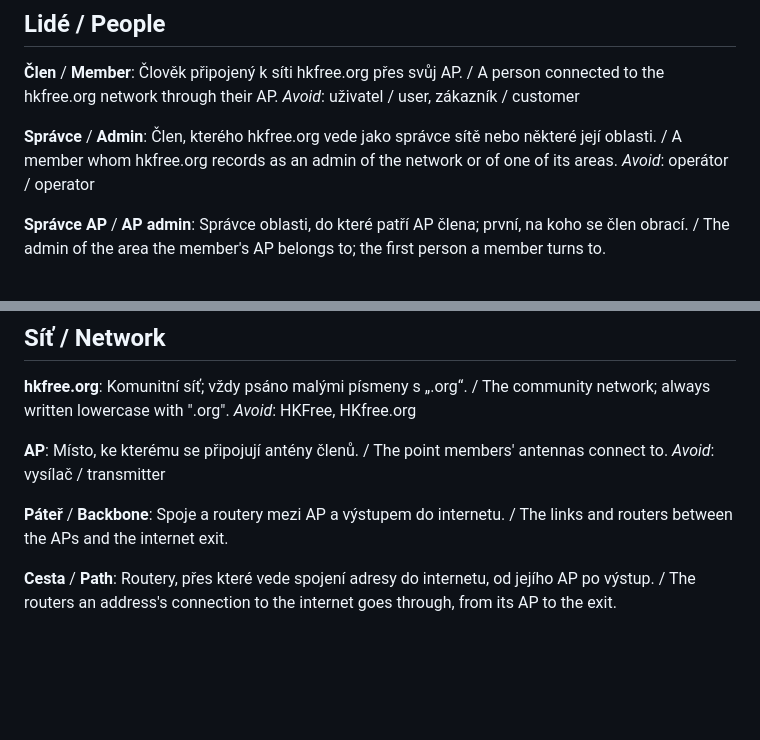
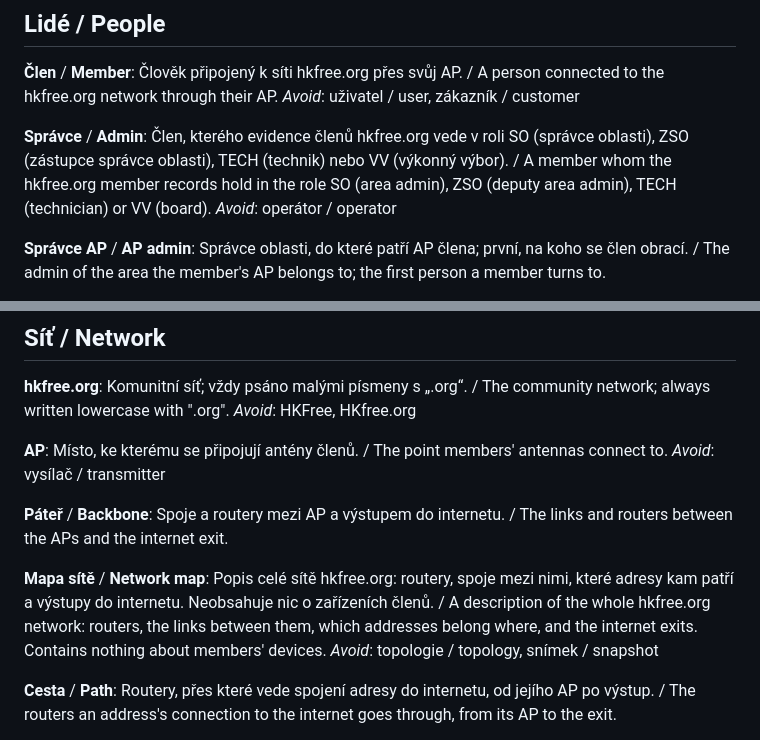
Before and after one commit to HKFree/diagnostika, a Markdown page: GLOSSARY.md, 2 parts joined by grey strips. Drawn GitHub-style; blank space fills up the shorter version.

Commit message:
docs: glossary terms network map and the admin roles SO, ZSO, TECH, VV
Co-Authored-By: Claude Opus 5.5 <noreply@anthropic.com>

```diff
--- a/GLOSSARY.md
+++ b/GLOSSARY.md
@@ -11,7 +11,7 @@ connection doesn't work, and what to do about it.
 _Avoid_: uživatel / user, zákazník / customer
 
 **Správce** / **Admin**:
-Člen, kterého hkfree.org vede jako správce sítě nebo některé její oblasti. / A member whom hkfree.org records as an admin of the network or of one of its areas.
+Člen, kterého evidence členů hkfree.org vede v roli SO (správce oblasti), ZSO (zástupce správce oblasti), TECH (technik) nebo VV (výkonný výbor). / A member whom the hkfree.org member records hold in the role SO (area admin), ZSO (deputy area admin), TECH (technician) or VV (board).
 _Avoid_: operátor / operator
 
 **Správce AP** / **AP admin**:
@@ -36,6 +36,10 @@ _Avoid_: vysílač / transmitter
 
 **Páteř** / **Backbone**:
 Spoje a routery mezi AP a výstupem do internetu. / The links and routers between the APs and the internet exit.
+
+**Mapa sítě** / **Network map**:
+Popis celé sítě hkfree.org: routery, spoje mezi nimi, které adresy kam patří a výstupy do internetu. Neobsahuje nic o zařízeních členů. / A description of the whole hkfree.org network: routers, the links between them, which addresses belong where, and the internet exits. Contains nothing about members' devices.
+_Avoid_: topologie / topology, snímek / snapshot
 
 **Cesta** / **Path**:
 Routery, přes které vede spojení adresy do internetu, od jejího AP po výstup. / The routers an address's connection to the internet goes through, from its AP to the exit.
```
